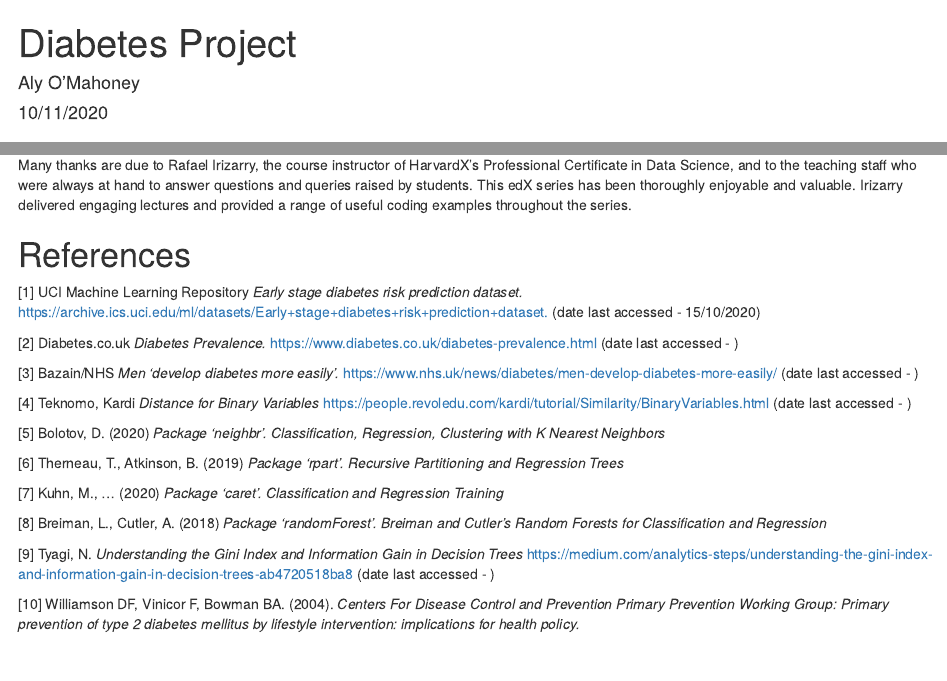
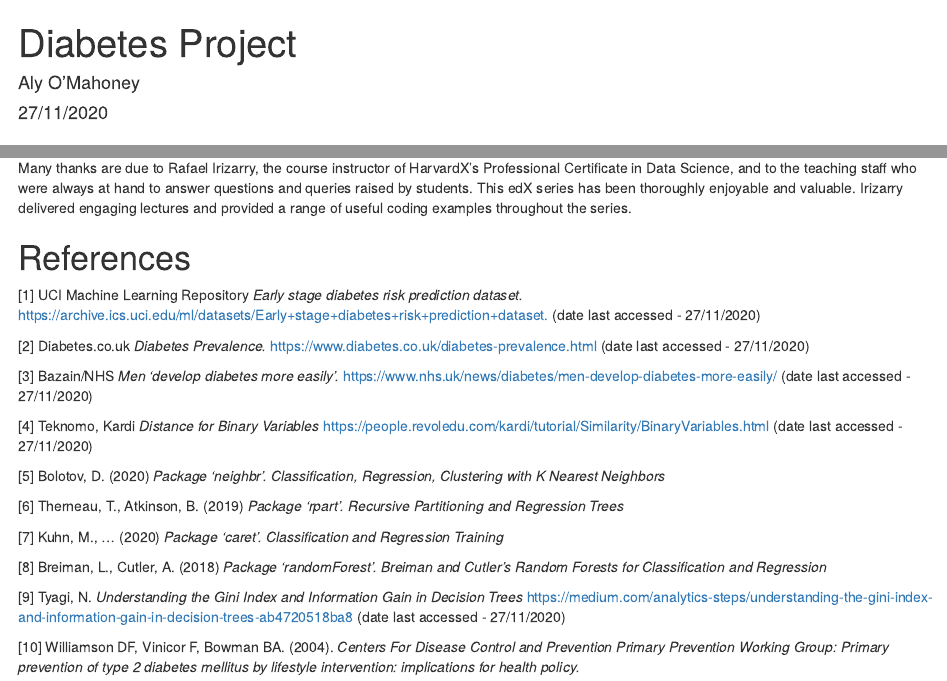
Before and after one commit to alyomahoney/Diabetes_Project, an R Markdown document (final_report.Rmd): the page in a window 1100 px wide, from its top, and a second part further down, joined at a grey line. Rendered offline with R 4.5, knitr and Pandoc, with nearby package versions; drawn as R Markdown's standard HTML page in place of the format the file asks for; some code elsewhere in the file could not run offline.

Commit message:
ref + cor image fixed

```diff
--- a/final_report.Rmd
+++ b/final_report.Rmd
@@ -1,7 +1,7 @@
 ---
 title: 'Diabetes Project'
 author: "Aly O'Mahoney"
-date: "10/11/2020"
+date: "27/11/2020"
 output:
   rmdformats::readthedown:
     self_contained: true
@@ -273,13 +273,13 @@ Many thanks are due to Rafael Irizarry, the course instructor of HarvardX's Prof
 
 # References
 
-[1] UCI Machine Learning Repository *Early stage diabetes risk prediction dataset.* [https://archive.ics.uci.edu/ml/datasets/Early+stage+diabetes+risk+prediction+dataset.](https://archive.ics.uci.edu/ml/datasets/Early+stage+diabetes+risk+prediction+dataset.) (date last accessed - 15/10/2020)
+[1] UCI Machine Learning Repository *Early stage diabetes risk prediction dataset.* [https://archive.ics.uci.edu/ml/datasets/Early+stage+diabetes+risk+prediction+dataset.](https://archive.ics.uci.edu/ml/datasets/Early+stage+diabetes+risk+prediction+dataset.) (date last accessed - 27/11/2020)
 
-[2] Diabetes.co.uk *Diabetes Prevalence.* https://www.diabetes.co.uk/diabetes-prevalence.html (date last accessed - )
+[2] Diabetes.co.uk *Diabetes Prevalence.* https://www.diabetes.co.uk/diabetes-prevalence.html (date last accessed - 27/11/2020)
 
-[3] Bazain/NHS *Men 'develop diabetes more easily'.* https://www.nhs.uk/news/diabetes/men-develop-diabetes-more-easily/ (date last accessed - )
+[3] Bazain/NHS *Men 'develop diabetes more easily'.* https://www.nhs.uk/news/diabetes/men-develop-diabetes-more-easily/ (date last accessed - 27/11/2020)
 
-[4] Teknomo, Kardi *Distance for Binary Variables* https://people.revoledu.com/kardi/tutorial/Similarity/BinaryVariables.html (date last accessed - )
+[4] Teknomo, Kardi *Distance for Binary Variables* https://people.revoledu.com/kardi/tutorial/Similarity/BinaryVariables.html (date last accessed - 27/11/2020)
 
 [5] Bolotov, D. (2020) *Package 'neighbr'. Classification, Regression, Clustering with K Nearest Neighbors*
 
@@ -289,6 +289,6 @@ Many thanks are due to Rafael Irizarry, the course instructor of HarvardX's Prof
 
 [8] Breiman, L., Cutler, A. (2018) *Package 'randomForest'. Breiman and Cutler's Random Forests for Classification and Regression*
 
-[9] Tyagi, N. *Understanding the Gini Index and Information Gain in Decision Trees* https://medium.com/analytics-steps/understanding-the-gini-index-and-information-gain-in-decision-trees-ab4720518ba8 (date last accessed - )
+[9] Tyagi, N. *Understanding the Gini Index and Information Gain in Decision Trees* https://medium.com/analytics-steps/understanding-the-gini-index-and-information-gain-in-decision-trees-ab4720518ba8 (date last accessed - 27/11/2020)
 
 [10] Williamson DF, Vinicor F, Bowman BA. (2004). *Centers For Disease Control and Prevention Primary Prevention Working Group: Primary prevention of type 2 diabetes mellitus by lifestyle intervention: implications for health policy.*
```
Also changed, not shown: 3 other files.
